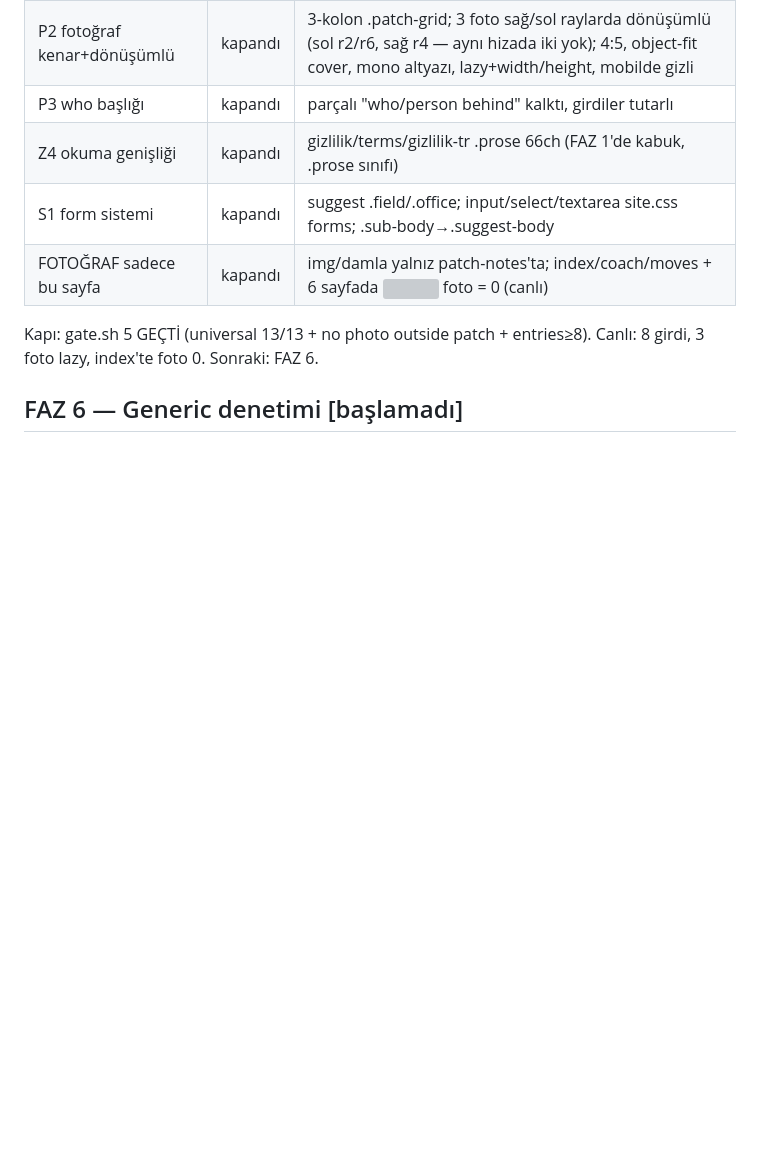
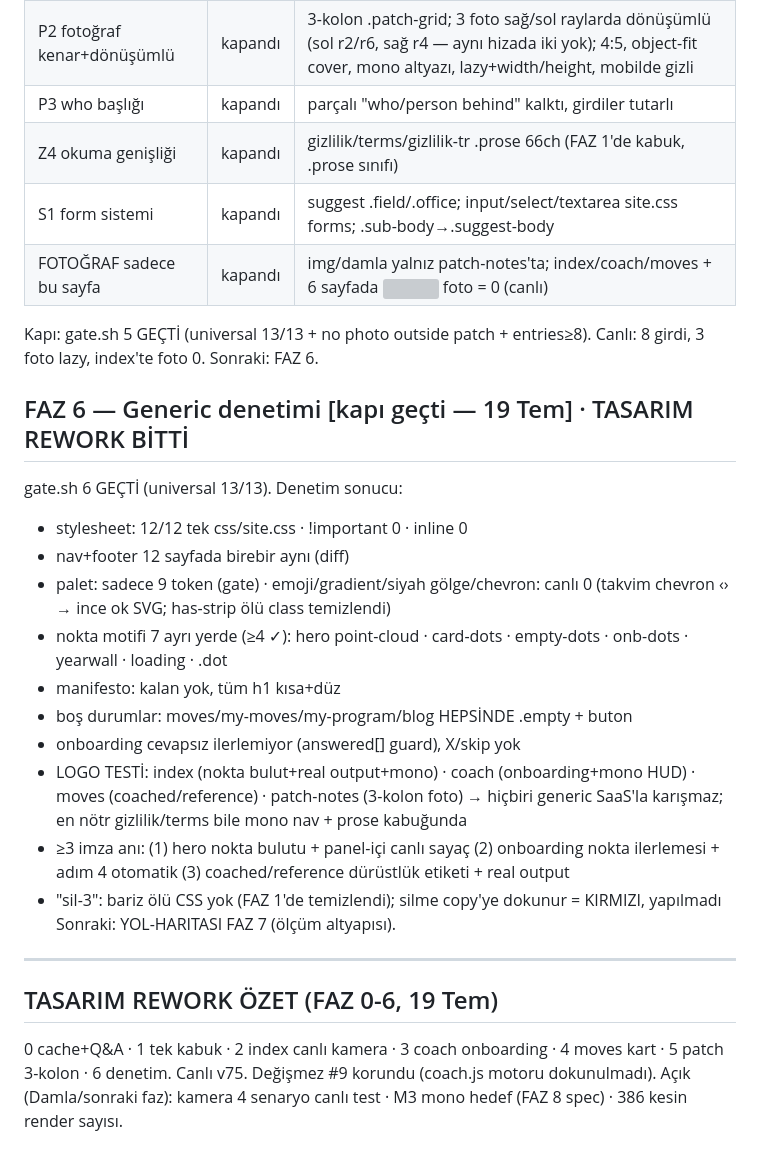
Before and after one commit to nosey-dewdrop/gymgyme, a Markdown page: STATUS.md, the part around the change. Rendered like a GitHub page; blank space fills up the shorter version; grey boxes are pictures that could not be loaded.

Commit message:
docs: faz 6 audit complete — design rework faz 0-6 done

```diff
--- a/STATUS.md
+++ b/STATUS.md
@@ -128,4 +128,29 @@ Açık: 386 kesin render sayısı (Damla canlı), M3 mono hedef (FAZ 8).
 | FOTOĞRAF sadece bu sayfa | kapandı | img/damla yalnız patch-notes'ta; index/coach/moves + 6 sayfada <img> foto = 0 (canlı) |
 Kapı: gate.sh 5 GEÇTİ (universal 13/13 + no photo outside patch + entries≥8). Canlı: 8 girdi, 3 foto lazy, index'te foto 0.
 Sonraki: FAZ 6.
-## FAZ 6 — Generic denetimi   [başlamadı]
+## FAZ 6 — Generic denetimi   [kapı geçti — 19 Tem] · TASARIM REWORK BİTTİ
+gate.sh 6 GEÇTİ (universal 13/13). Denetim sonucu:
+- stylesheet: 12/12 tek css/site.css · !important 0 · inline <style> 0
+- nav+footer 12 sayfada birebir aynı (diff)
+- palet: sadece 9 token (gate) · emoji/gradient/siyah gölge/chevron: canlı 0
+  (takvim chevron ‹› → ince ok SVG; has-strip ölü class temizlendi)
+- nokta motifi 7 ayrı yerde (≥4 ✓): hero point-cloud · card-dots · empty-dots ·
+  onb-dots · yearwall · loading · .dot
+- manifesto: kalan yok, tüm h1 kısa+düz
+- boş durumlar: moves/my-moves/my-program/blog HEPSİNDE .empty + buton
+- onboarding cevapsız ilerlemiyor (answered[] guard), X/skip yok
+- LOGO TESTİ: index (nokta bulut+real output+mono) · coach (onboarding+mono HUD) ·
+  moves (coached/reference) · patch-notes (3-kolon foto) → hiçbiri generic SaaS'la
+  karışmaz; en nötr gizlilik/terms bile mono nav + prose kabuğunda
+- ≥3 imza anı: (1) hero nokta bulutu + panel-içi canlı sayaç (2) onboarding nokta
+  ilerlemesi + adım 4 otomatik (3) coached/reference dürüstlük etiketi + real output
+- "sil-3": bariz ölü CSS yok (FAZ 1'de temizlendi); silme copy'ye dokunur = KIRMIZI,
+  yapılmadı
+Sonraki: YOL-HARITASI FAZ 7 (ölçüm altyapısı).
+
+---
+## TASARIM REWORK ÖZET (FAZ 0-6, 19 Tem)
+0 cache+Q&A · 1 tek kabuk · 2 index canlı kamera · 3 coach onboarding ·
+4 moves kart · 5 patch 3-kolon · 6 denetim. Canlı v75. Değişmez #9 korundu
+(coach.js motoru dokunulmadı). Açık (Damla/sonraki faz): kamera 4 senaryo canlı
+test · M3 mono hedef (FAZ 8 spec) · 386 kesin render sayısı.
```
